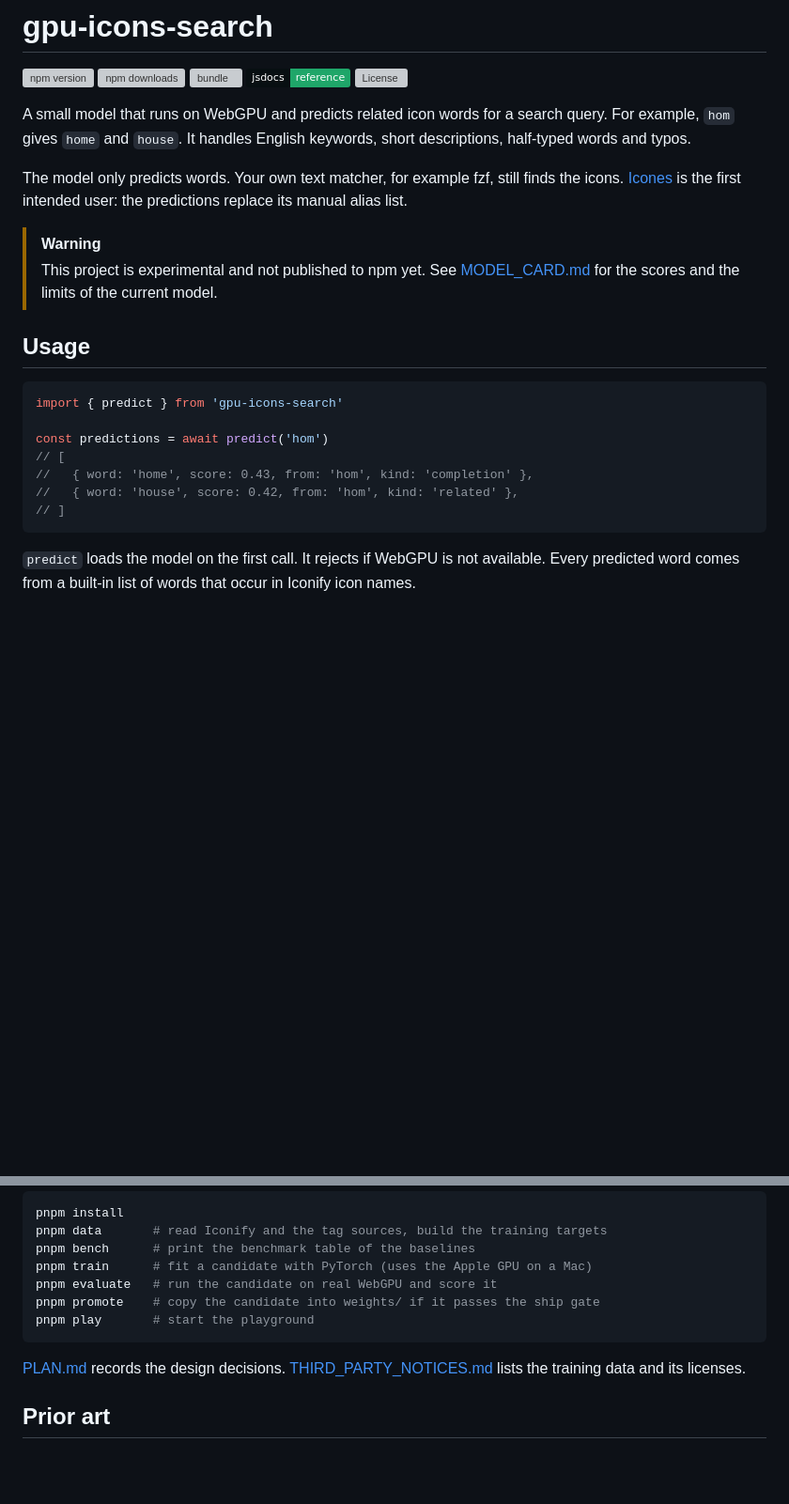
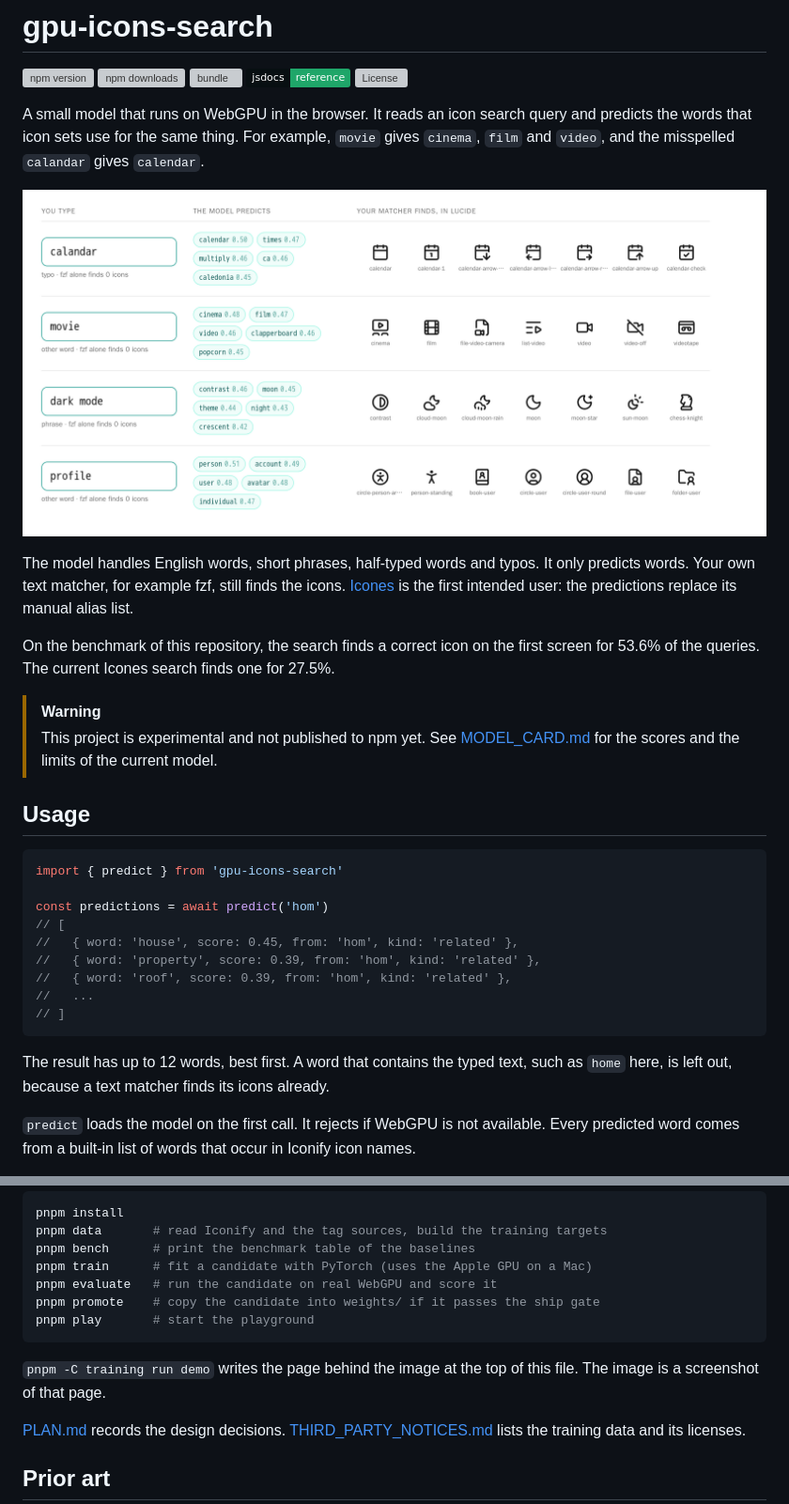
Before and after one commit to antfu/gpu-icons-search, a Markdown page: README.md, 2 parts joined by grey strips. Shown at 94% size. GitHub-like rendering; pictures changed too: .github/assets/demo.png (added); badges without logos; blank space fills up the shorter version; grey boxes are pictures that could not be loaded.

Commit message:
docs: add a demo image and tidy the README introduction

````diff
--- a/README.md
+++ b/README.md
@@ -6,9 +6,13 @@
 [![JSDocs][jsdocs-src]][jsdocs-href]
 [![License][license-src]][license-href]
 
-A small model that runs on WebGPU and predicts related icon words for a search query. For example, `hom` gives `home` and `house`. It handles English keywords, short descriptions, half-typed words and typos.
+A small model that runs on WebGPU in the browser. It reads an icon search query and predicts the words that icon sets use for the same thing. For example, `movie` gives `cinema`, `film` and `video`, and the misspelled `calandar` gives `calendar`.
 
-The model only predicts words. Your own text matcher, for example fzf, still finds the icons. [Icones](https://github.com/antfu-collective/icones) is the first intended user: the predictions replace its manual alias list.
+![Four queries, the words that the model predicts for them, and the icons that a text matcher then finds](./.github/assets/demo.png)
+
+The model handles English words, short phrases, half-typed words and typos. It only predicts words. Your own text matcher, for example fzf, still finds the icons. [Icones](https://github.com/antfu-collective/icones) is the first intended user: the predictions replace its manual alias list.
+
+On the benchmark of this repository, the search finds a correct icon on the first screen for 53.6% of the queries. The current Icones search finds one for 27.5%.
 
 > [!WARNING]
 > This project is experimental and not published to npm yet. See [MODEL_CARD.md](./MODEL_CARD.md) for the scores and the limits of the current model.
@@ -20,10 +24,14 @@ import { predict } from 'gpu-icons-search'
 
 const predictions = await predict('hom')
 // [
-//   { word: 'home', score: 0.43, from: 'hom', kind: 'completion' },
-//   { word: 'house', score: 0.42, from: 'hom', kind: 'related' },
+//   { word: 'house', score: 0.45, from: 'hom', kind: 'related' },
+//   { word: 'property', score: 0.39, from: 'hom', kind: 'related' },
+//   { word: 'roof', score: 0.39, from: 'hom', kind: 'related' },
+//   ...
 // ]
 ```
+
+The result has up to 12 words, best first. A word that contains the typed text, such as `home` here, is left out, because a text matcher finds its icons already.
 
 `predict` loads the model on the first call. It rejects if WebGPU is not available. Every predicted word comes from a built-in list of words that occur in Iconify icon names.
 
@@ -109,6 +117,8 @@ pnpm promote    # copy the candidate into weights/ if it passes the ship gate
 pnpm play       # start the playground
 ```
 
+`pnpm -C training run demo` writes the page behind the image at the top of this file. The image is a screenshot of that page.
+
 [PLAN.md](./PLAN.md) records the design decisions. [THIRD_PARTY_NOTICES.md](./THIRD_PARTY_NOTICES.md) lists the training data and its licenses.
 
 ## Prior art
````
